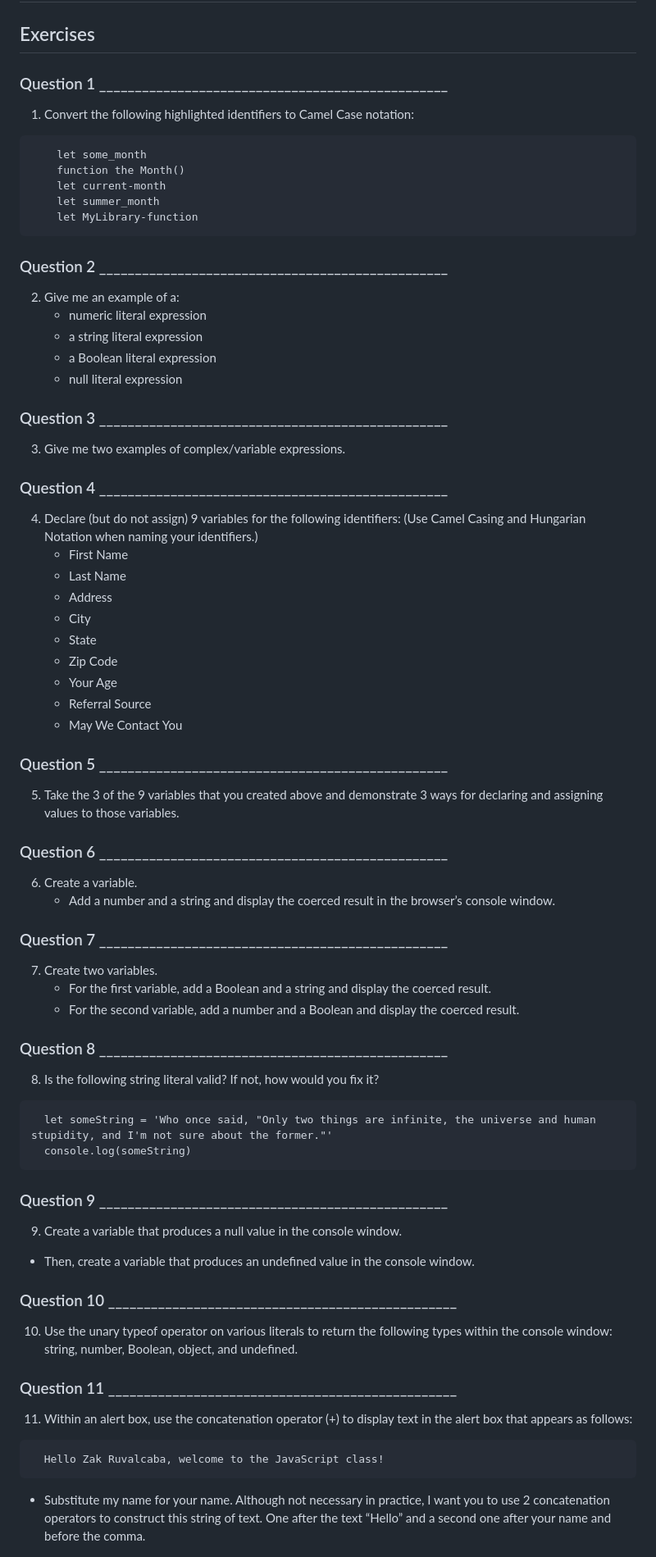
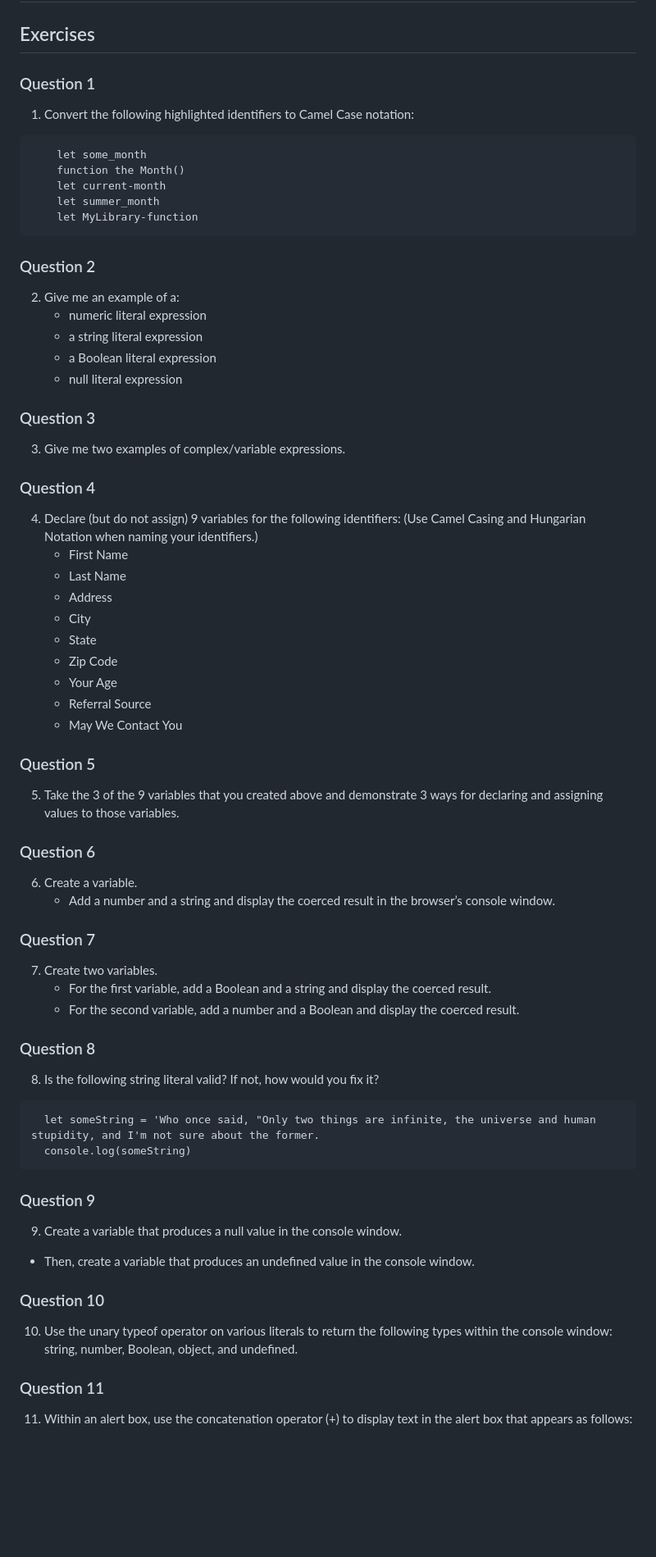
Before and after one commit to Vana-D/COMP-690, a Markdown page: README.md, the part around the change printed below. Shown: that part at 82% size. GitHub-like rendering; blank space fills up the shorter version.

````diff
--- a/README.md
+++ b/README.md
@@ -2,7 +2,7 @@
 
 ## Exercises
 
-### Question 1  _________________________________________________
+### Question 1
 1. Convert the following highlighted identifiers to Camel Case notation:
 ```
     let some_month
@@ -12,17 +12,17 @@
     let MyLibrary-function
 ```
 
-### Question 2  _________________________________________________
+### Question 2
 2. Give me an example of a:
     - numeric literal expression
     - a string literal expression
     - a Boolean literal expression
     - null literal expression
 
-### Question 3  _________________________________________________
+### Question 3
 3. Give me two examples of complex/variable expressions.
 
-### Question 4  _________________________________________________
+### Question 4
 4. Declare (but do not assign) 9 variables for the following identifiers: (Use Camel Casing and Hungarian Notation when naming your identifiers.)
       - First Name
       - Last Name
@@ -34,36 +34,34 @@
       - Referral Source
       - May We Contact You
 
-### Question 5  _________________________________________________
+### Question 5
 5. Take the 3 of the 9 variables that you created above and demonstrate 3 ways for declaring and assigning values to those variables.
 
-### Question 6  _________________________________________________
+### Question 6
 6. Create a variable.
     - Add a number and a string and display the coerced result in the browser’s console window.
 
-### Question 7  _________________________________________________
+### Question 7
 7. Create two variables.
     - For the first variable, add a Boolean and a string and display the coerced result.
     - For the second variable, add a number and a Boolean and display the coerced result.
 
-### Question 8  _________________________________________________
+### Question 8
 8. Is the following string literal valid? If not, how would you fix it?
+
 ```
-  let someString = 'Who once said, "Only two things are infinite, the universe and human stupidity, and I'm not sure about the former."'
+  let someString = 'Who once said, "Only two things are infinite, the universe and human stupidity, and I'm not sure about the former.
   console.log(someString)
 ```
 
-### Question 9  _________________________________________________
+
+### Question 9
 9. Create a variable that produces a null value in the console window.
   - Then, create a variable that produces an undefined value in the console window.
 
-### Question 10  _________________________________________________
+### Question 10
 10. Use the unary typeof operator on various literals to return the following types within the console window: string, number, Boolean, object, and undefined.
 
-### Question 11  _________________________________________________
+### Question 11
 11. Within an alert box, use the concatenation operator (+) to display text in the alert box that appears as follows:
-```
-  Hello Zak Ruvalcaba, welcome to the JavaScript class!
-```
-  - Substitute my name for your name. Although not necessary in practice, I want you to use 2 concatenation operators to construct this string of text. One after the text “Hello” and a second one after your name and before the comma.
 
````
Also changed, not shown: other parts of README.md (+17 -11 lines).
